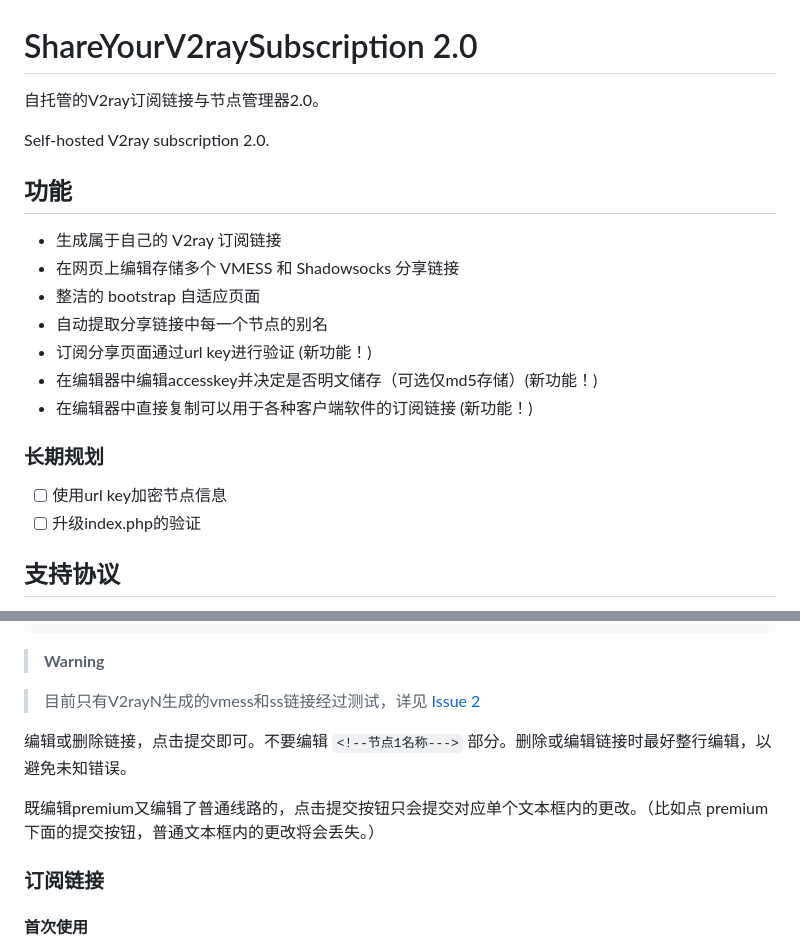
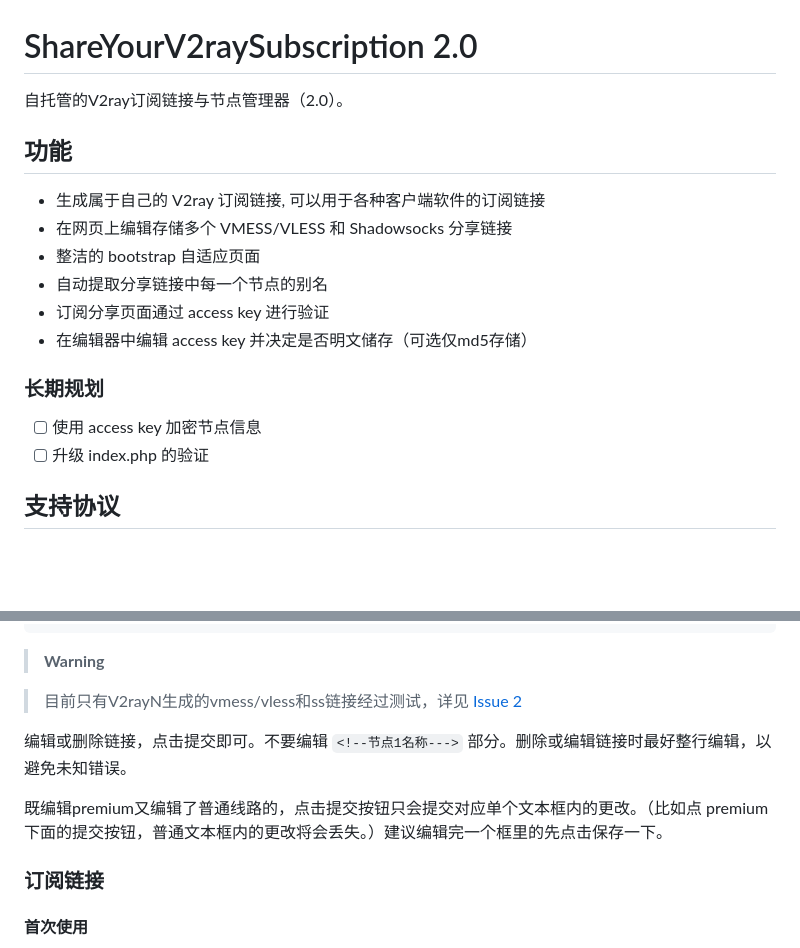
Before and after one commit to rickylsr/ShareYourV2raySubscription, a Markdown page: README.md, 2 parts joined by grey strips. Drawn GitHub-style; blank space fills up the shorter version.

Commit message:
upgraded README

````diff
--- a/README.md
+++ b/README.md
@@ -1,23 +1,20 @@
 # ShareYourV2raySubscription 2.0
 
-自托管的V2ray订阅链接与节点管理器2.0。
-
-Self-hosted V2ray subscription 2.0.
+自托管的V2ray订阅链接与节点管理器（2.0）。
 
 ## 功能
 
-- 生成属于自己的 V2ray 订阅链接
-- 在网页上编辑存储多个 VMESS 和 Shadowsocks 分享链接
+- 生成属于自己的 V2ray 订阅链接, 可以用于各种客户端软件的订阅链接
+- 在网页上编辑存储多个 VMESS/VLESS 和 Shadowsocks 分享链接
 - 整洁的 bootstrap 自适应页面
 - 自动提取分享链接中每一个节点的别名
-- 订阅分享页面通过url key进行验证 (新功能！)
-- 在编辑器中编辑accesskey并决定是否明文储存（可选仅md5存储）(新功能！)
-- 在编辑器中直接复制可以用于各种客户端软件的订阅链接 (新功能！)
+- 订阅分享页面通过 access key 进行验证
+- 在编辑器中编辑 access key 并决定是否明文储存（可选仅md5存储）
 
 ### 长期规划
 
-- [ ] 使用url key加密节点信息
-- [ ] 升级index.php的验证
+- [ ] 使用 access key 加密节点信息
+- [ ] 升级 index.php 的验证
 
 ## 支持协议
 
@@ -95,11 +92,11 @@ vmess://xxxxxxxxxxxxxxxxxxxxxxxxxxx
 
 > **Warning**
 
-> 目前只有V2rayN生成的vmess和ss链接经过测试，详见 [Issue 2](https://github.com/rickylsr/ShareYourV2raySubscription/issues/3)
+> 目前只有V2rayN生成的vmess/vless和ss链接经过测试，详见 [Issue 2](https://github.com/rickylsr/ShareYourV2raySubscription/issues/3)
 
 编辑或删除链接，点击提交即可。不要编辑 ```<!--节点1名称--->``` 部分。删除或编辑链接时最好整行编辑，以避免未知错误。
 
-既编辑premium又编辑了普通线路的，点击提交按钮只会提交对应单个文本框内的更改。（比如点 premium 下面的提交按钮，普通文本框内的更改将会丢失。）
+既编辑premium又编辑了普通线路的，点击提交按钮只会提交对应单个文本框内的更改。（比如点 premium 下面的提交按钮，普通文本框内的更改将会丢失。）建议编辑完一个框里的先点击保存一下。
 
 ### 订阅链接
 
````
